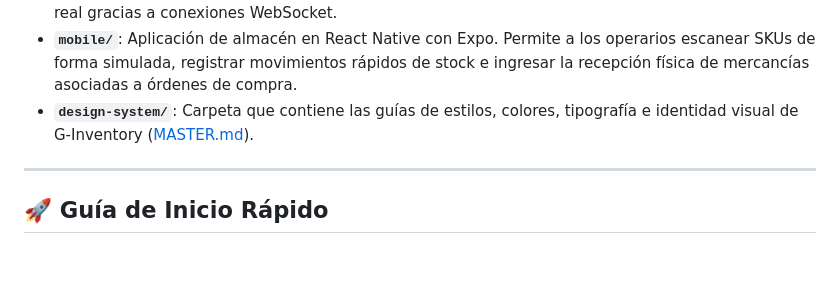
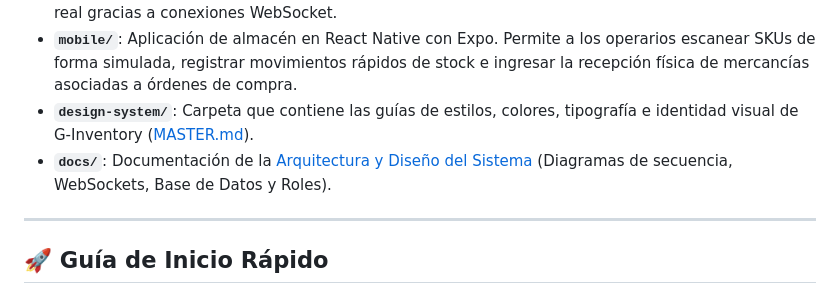
Before and after one commit to rech99/inventory-management, a Markdown page: README.md, the part around the change. Rendered like a GitHub page; blank space fills up the shorter version.

Commit message:
docs: add system architecture, ER database schema, and roles specification

```diff
--- a/README.md
+++ b/README.md
@@ -12,6 +12,7 @@ El diseño sigue una estética técnica **OLED Dark Mode** de alta precisión co
 * **`frontend-web/`**: Panel administrativo SPA construido con React + Vite + TypeScript. Permite visualizar analíticas, gestionar el stock, aprobar órdenes de compra, y ver actualizaciones en tiempo real gracias a conexiones WebSocket.
 * **`mobile/`**: Aplicación de almacén en React Native con Expo. Permite a los operarios escanear SKUs de forma simulada, registrar movimientos rápidos de stock e ingresar la recepción física de mercancías asociadas a órdenes de compra.
 * **`design-system/`**: Carpeta que contiene las guías de estilos, colores, tipografía e identidad visual de G-Inventory ([MASTER.md](design-system/g-inventory/MASTER.md)).
+* **`docs/`**: Documentación de la [Arquitectura y Diseño del Sistema](docs/ARCHITECTURE.md) (Diagramas de secuencia, WebSockets, Base de Datos y Roles).
 
 ---
 
```
Also changed, not shown: docs/ARCHITECTURE.md (added, +170 -0 lines).
